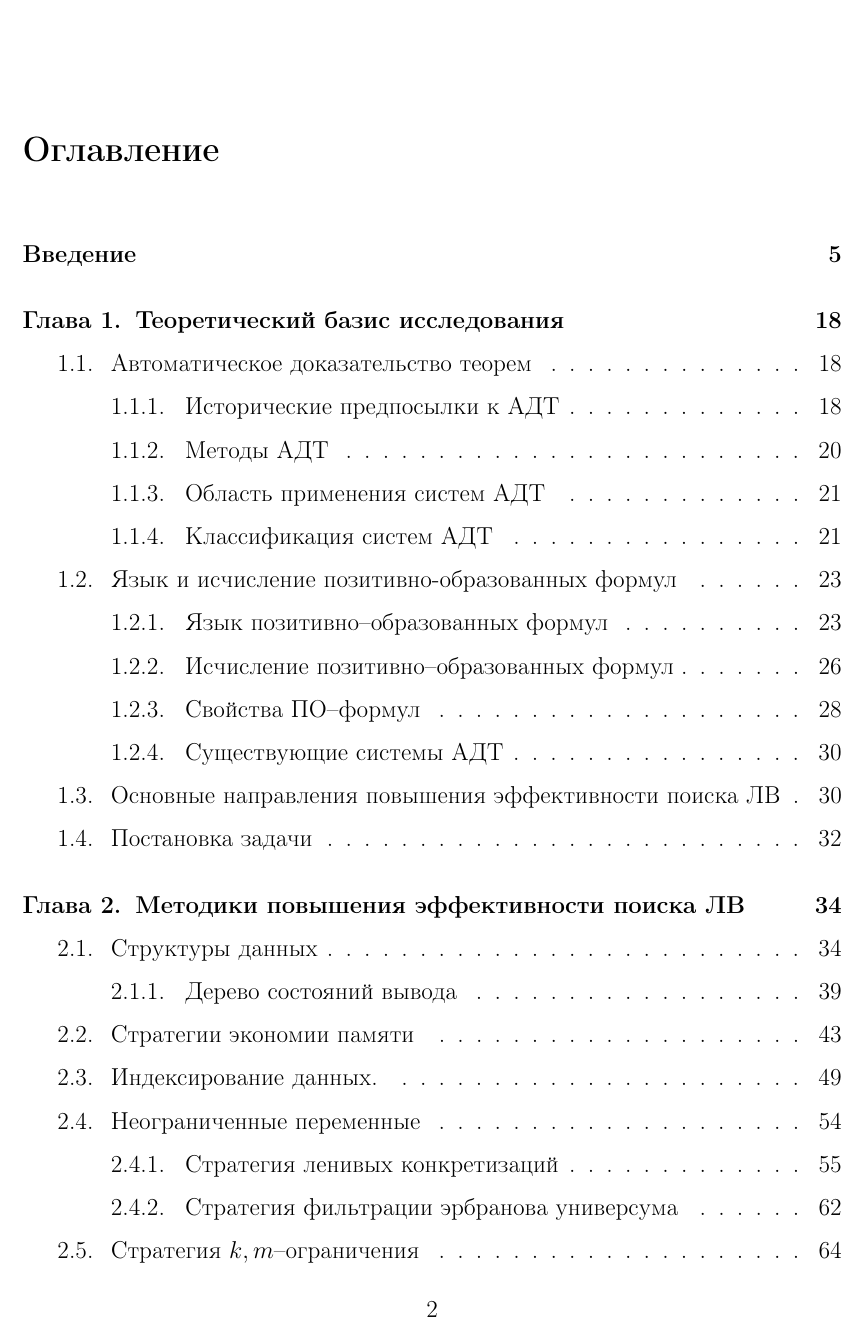
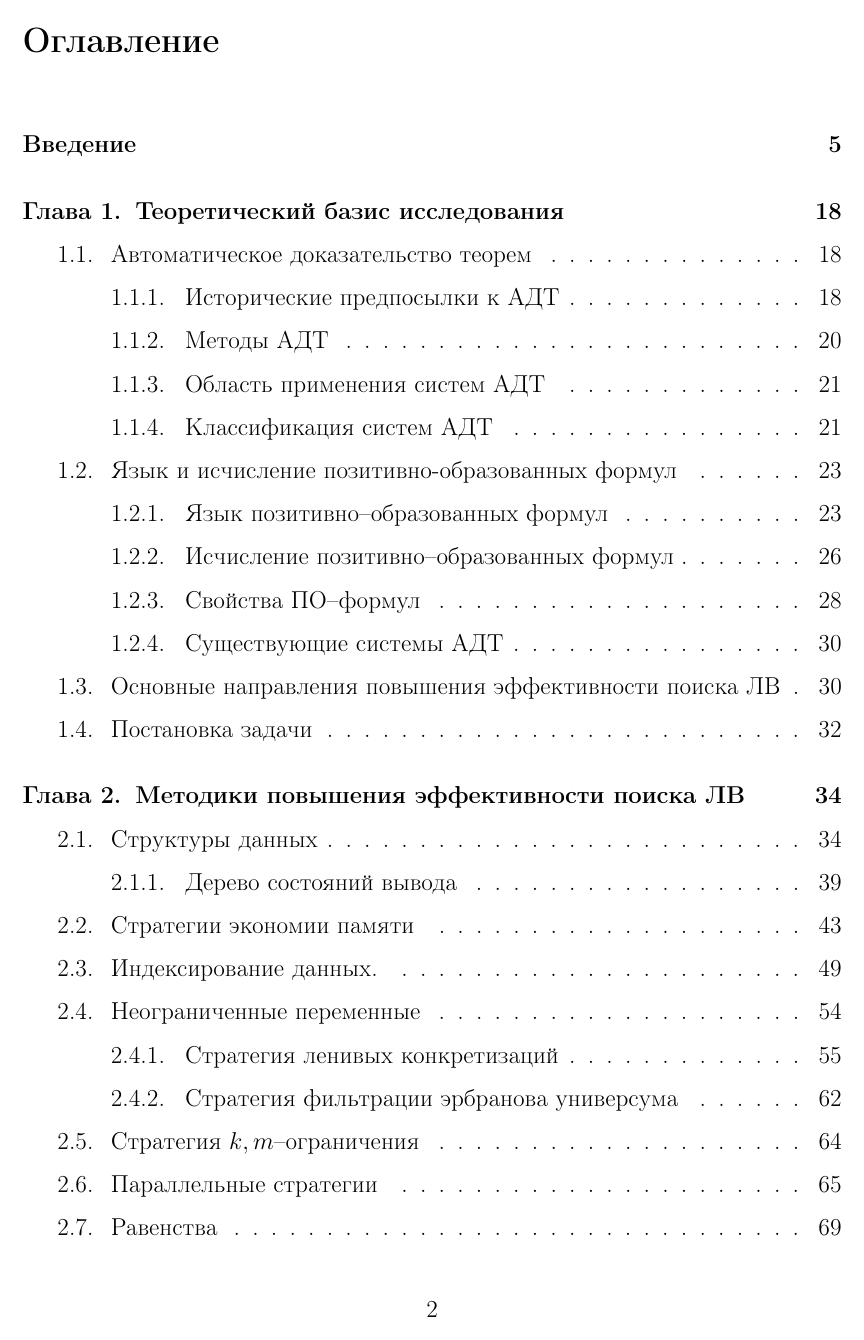
Before and after one commit to eugeneai/prisnif, a LaTeX thesis (brick/dis.tex, which reads brick/iccdisser.sty): page 2 of 156. Compiled offline with LaTeX, dvips and Ghostscript.

Commit message:
Removed vertical skip before chapters.

```diff
--- a/brick/dis.tex
+++ b/brick/dis.tex
@@ -31,6 +31,10 @@
 \bibliography{intelle}
 
 
+\makeatletter
+\makeatother
+
+
 \setcounter{tocdepth}{3}  % Точность представления содержания
 
 
--- a/brick/iccdisser.sty
+++ b/brick/iccdisser.sty
@@ -17,7 +17,7 @@
                       \@afterheading
                     \fi}
 \def\@makechapterhead#1{%
-  \vspace*{30\p@}%
+  %\vspace*{30\p@}%
   {\parindent \z@ \raggedright \normalfont
     \ifnum \c@secnumdepth >\m@ne
         \Large\bfseries \@chapapp\space \thechapter{}\space
@@ -57,7 +57,7 @@
     }
 
 \def\@makeschapterhead#1{%
-  \vspace*{30\p@}%
+  %\vspace*{30\p@}%
   {\parindent \z@ \raggedright
     \normalfont
     \interlinepenalty\@M
```
Also changed, not shown: brick/dis.tex (1 more changed lines).
